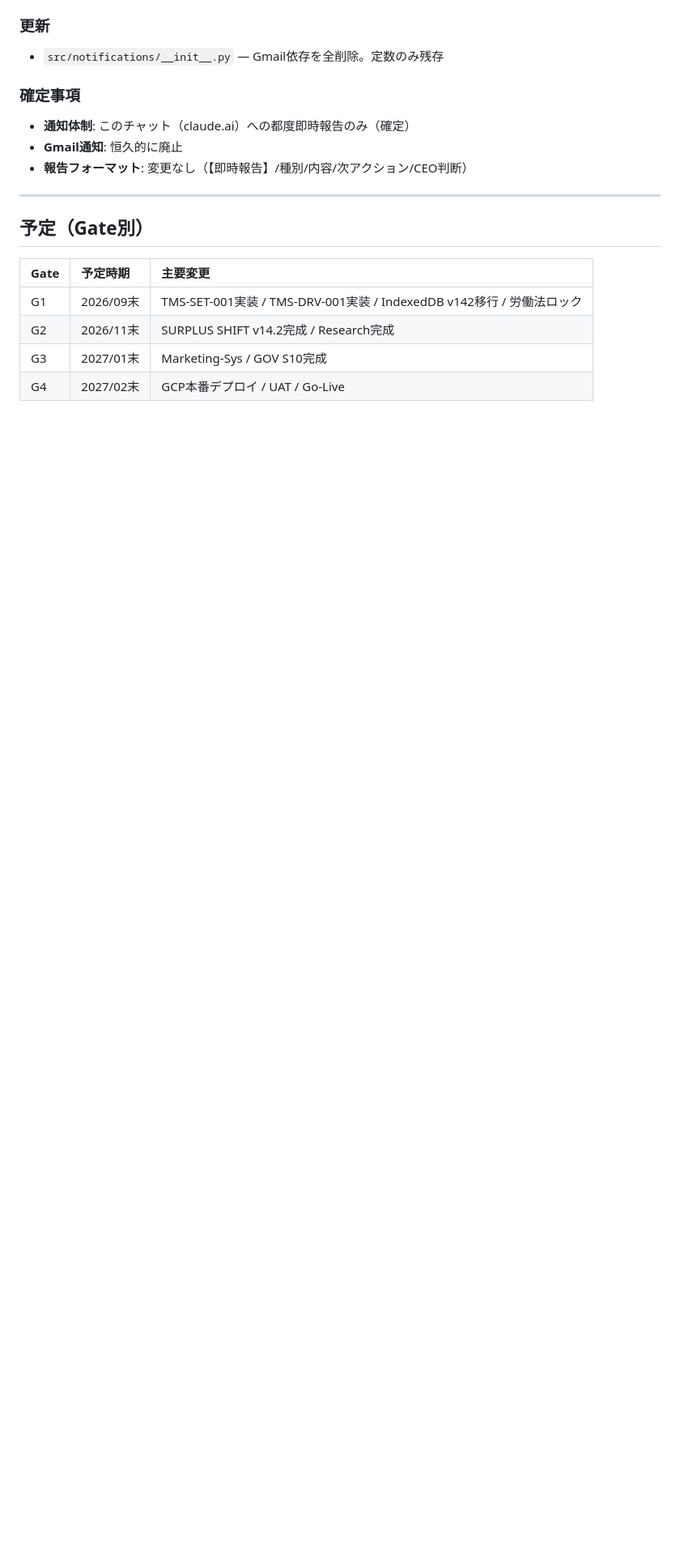
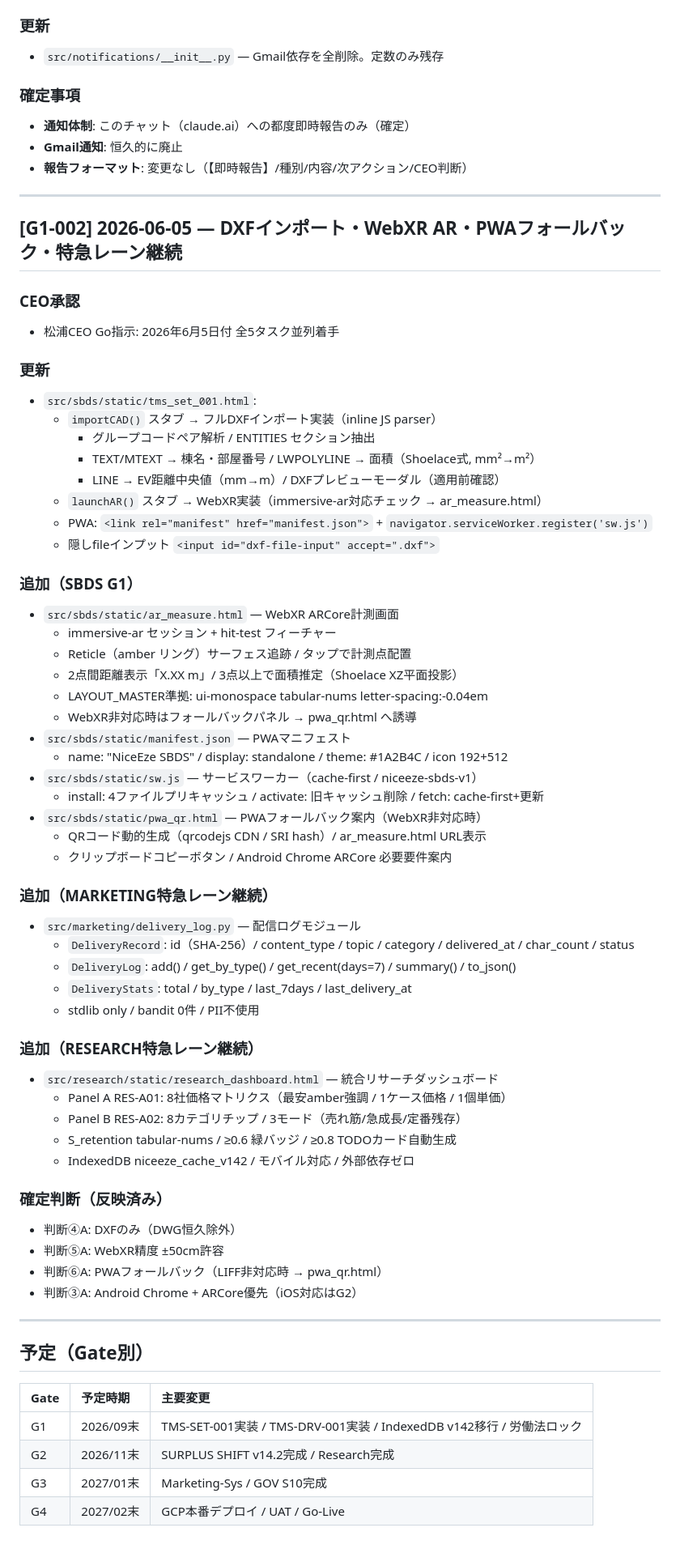
Before and after one commit to manabu-matsuura-niceeze/niceeze-legal, a Markdown page: docs/handover/CHANGELOG_JA.md, the part around the change. Shown at 81% size. GitHub-like rendering; blank space fills up the shorter version.

Commit message:
docs: CHANGELOG_JA.md G1-002エントリ追加
DXF/AR/PWA/delivery_log/research_dashboard の全変更を記録。
確定判断③④⑤⑥A反映済み。

https://claude.ai/code/session_01BDqaCt3hiuc5MkzkXQqeEN

```diff
--- a/docs/handover/CHANGELOG_JA.md
+++ b/docs/handover/CHANGELOG_JA.md
@@ -240,6 +240,58 @@ CEO判断：要 / 不要
 
 ---
 
+## [G1-002] 2026-06-05 — DXFインポート・WebXR AR・PWAフォールバック・特急レーン継続
+
+### CEO承認
+- 松浦CEO Go指示: 2026年6月5日付 全5タスク並列着手
+
+### 更新
+- `src/sbds/static/tms_set_001.html`:
+  - `importCAD()` スタブ → フルDXFインポート実装（inline JS parser）
+    - グループコードペア解析 / ENTITIES セクション抽出
+    - TEXT/MTEXT → 棟名・部屋番号 / LWPOLYLINE → 面積（Shoelace式, mm²→m²）
+    - LINE → EV距離中央値（mm→m）/ DXFプレビューモーダル（適用前確認）
+  - `launchAR()` スタブ → WebXR実装（immersive-ar対応チェック → ar_measure.html）
+  - PWA: `<link rel="manifest" href="manifest.json">` + `navigator.serviceWorker.register('sw.js')`
+  - 隠しfileインプット `<input id="dxf-file-input" accept=".dxf">`
+
+### 追加（SBDS G1）
+- `src/sbds/static/ar_measure.html` — WebXR ARCore計測画面
+  - immersive-ar セッション + hit-test フィーチャー
+  - Reticle（amber リング）サーフェス追跡 / タップで計測点配置
+  - 2点間距離表示「X.XX m」/ 3点以上で面積推定（Shoelace XZ平面投影）
+  - LAYOUT_MASTER準拠: ui-monospace tabular-nums letter-spacing:-0.04em
+  - WebXR非対応時はフォールバックパネル → pwa_qr.html へ誘導
+- `src/sbds/static/manifest.json` — PWAマニフェスト
+  - name: "NiceEze SBDS" / display: standalone / theme: #1A2B4C / icon 192+512
+- `src/sbds/static/sw.js` — サービスワーカー（cache-first / niceeze-sbds-v1）
+  - install: 4ファイルプリキャッシュ / activate: 旧キャッシュ削除 / fetch: cache-first+更新
+- `src/sbds/static/pwa_qr.html` — PWAフォールバック案内（WebXR非対応時）
+  - QRコード動的生成（qrcodejs CDN / SRI hash）/ ar_measure.html URL表示
+  - クリップボードコピーボタン / Android Chrome ARCore 必要要件案内
+
+### 追加（MARKETING特急レーン継続）
+- `src/marketing/delivery_log.py` — 配信ログモジュール
+  - `DeliveryRecord`: id（SHA-256）/ content_type / topic / category / delivered_at / char_count / status
+  - `DeliveryLog`: add() / get_by_type() / get_recent(days=7) / summary() / to_json()
+  - `DeliveryStats`: total / by_type / last_7days / last_delivery_at
+  - stdlib only / bandit 0件 / PII不使用
+
+### 追加（RESEARCH特急レーン継続）
+- `src/research/static/research_dashboard.html` — 統合リサーチダッシュボード
+  - Panel A RES-A01: 8社価格マトリクス（最安amber強調 / 1ケース価格 / 1個単価）
+  - Panel B RES-A02: 8カテゴリチップ / 3モード（売れ筋/急成長/定番残存）
+  - S_retention tabular-nums / ≥0.6 緑バッジ / ≥0.8 TODOカード自動生成
+  - IndexedDB niceeze_cache_v142 / モバイル対応 / 外部依存ゼロ
+
+### 確定判断（反映済み）
+- 判断④A: DXFのみ（DWG恒久除外）
+- 判断⑤A: WebXR精度 ±50cm許容
+- 判断⑥A: PWAフォールバック（LIFF非対応時 → pwa_qr.html）
+- 判断③A: Android Chrome + ARCore優先（iOS対応はG2）
+
+---
+
 ## 予定（Gate別）
 
 | Gate | 予定時期 | 主要変更 |
```
